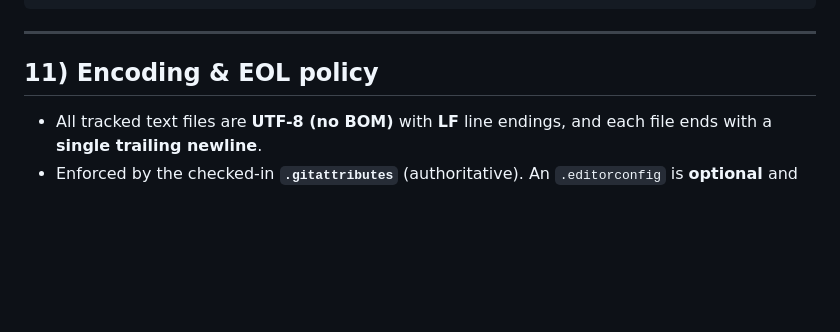
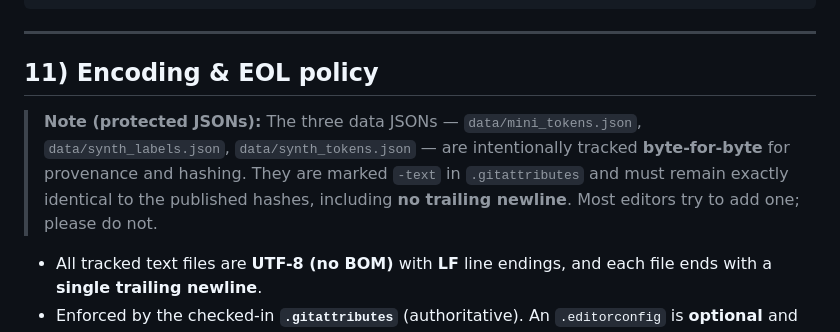
Before and after one commit to felipearche/log-project, a Markdown page: README.md, the part around the change. Rendered like a GitHub page; blank space fills up the shorter version.

Commit message:
Docs: explain why protected JSONs have no final newline (byte-for-byte hashing)

```diff
--- a/README.md
+++ b/README.md
@@ -235,6 +235,8 @@ docker run --rm -v "${PWD}:/app" log-project:latest `
 ---
 
 ## 11) Encoding & EOL policy
+
+> **Note (protected JSONs):** The three data JSONs — `data/mini_tokens.json`, `data/synth_labels.json`, `data/synth_tokens.json` — are intentionally tracked **byte-for-byte** for provenance and hashing. They are marked `-text` in `.gitattributes` and must remain exactly identical to the published hashes, including **no trailing newline**. Most editors try to add one; please do not.
 
 - All tracked text files are **UTF-8 (no BOM)** with **LF** line endings, and each file ends with a **single trailing newline**.
 - Enforced by the checked-in **`.gitattributes`** (authoritative). An `.editorconfig` is **optional** and may be added locally as an editor hint.
```
